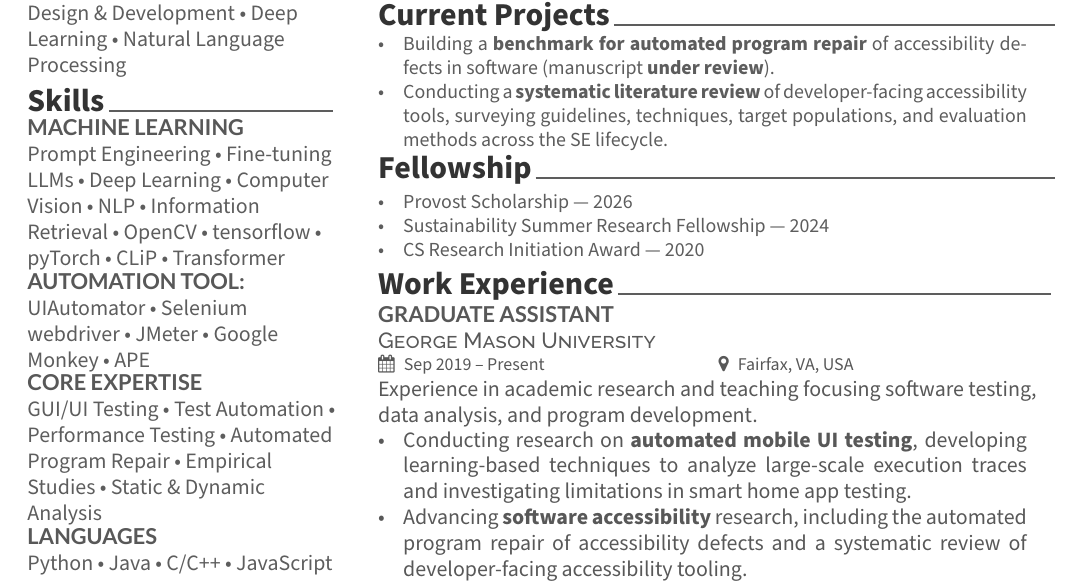
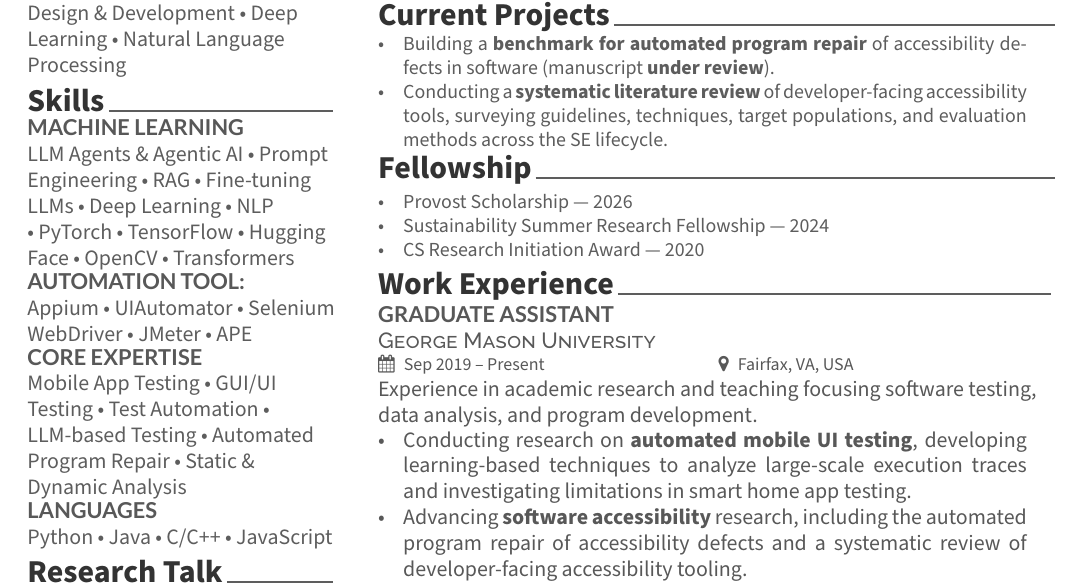
Before and after one commit to safwatalikhan/CVs, a LaTeX CV (Industry/Safwat_Industry_CV/Safwat_Industry_CV_Oct22-2026.tex): part of the page, cut so that both start at the same text. Compiled offline with XeLaTeX.

Commit message:
Modernize Skills in industry CV (LLM agents, RAG, mobile automation)
Co-Authored-By: Claude Opus 4.8 <noreply@anthropic.com>

```diff
--- a/Industry/Safwat_Industry_CV/Safwat_Industry_CV_Oct22-2026.tex
+++ b/Industry/Safwat_Industry_CV/Safwat_Industry_CV_Oct22-2026.tex
@@ -89,14 +89,14 @@ Software Testing \textbullet{} Algorithms \textbullet{} UI Design \& Development
 % Skills
 \cvsection{Skills}
 \subsection{Machine learning}
-Prompt Engineering \textbullet{} Fine-tuning LLMs \textbullet{} Deep Learning \textbullet{} Computer Vision \textbullet{} NLP \textbullet{} Information Retrieval
-\textbullet{} OpenCV \textbullet{} tensorflow \textbullet{} pyTorch \textbullet{} CLiP \textbullet{} Transformer \\
+LLM Agents \& Agentic AI \textbullet{} Prompt Engineering \textbullet{} RAG \textbullet{} Fine-tuning LLMs \textbullet{} Deep Learning \textbullet{} NLP \\
+\textbullet{} PyTorch \textbullet{} TensorFlow \textbullet{} Hugging Face \textbullet{} OpenCV \textbullet{} Transformers \\
 
 \subsection{Automation tool:}
-UIAutomator \textbullet{} Selenium webdriver \textbullet{} JMeter \textbullet{} Google Monkey \textbullet{} APE
+Appium \textbullet{} UIAutomator \textbullet{} Selenium WebDriver \textbullet{} JMeter \textbullet{} APE
 
 \subsection{Core Expertise}
-GUI/UI Testing \textbullet{} Test Automation \textbullet{} Performance Testing \textbullet{} Automated Program Repair \textbullet{} Empirical Studies \textbullet{} Static \& Dynamic Analysis
+Mobile App Testing \textbullet{} GUI/UI Testing \textbullet{} Test Automation \textbullet{} LLM-based Testing \textbullet{} Automated Program Repair \textbullet{} Static \& Dynamic Analysis
 
 \subsection{Languages}
 Python \textbullet{} Java \textbullet{} C/C++ \textbullet{} JavaScript
```
Also changed, not shown: Industry/Safwat_Industry_CV/Safwat_Industry_CV_Oct22-2026.pdf.
